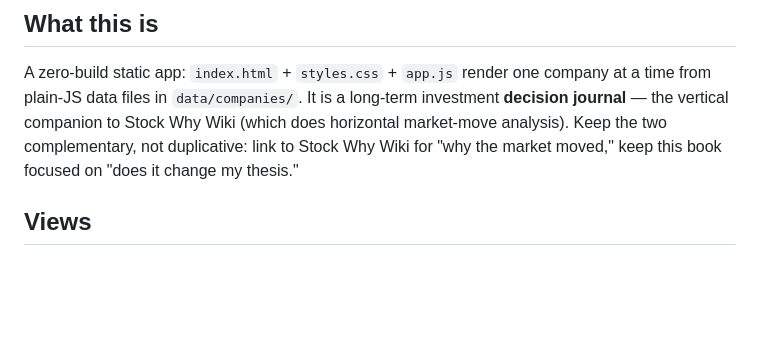
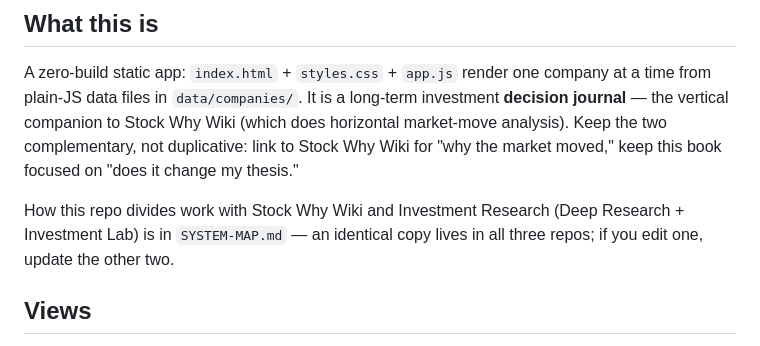
Before and after one commit to BelindaSun/investment-book, a Markdown page: AGENTS.md, the part around the change. Rendered like a GitHub page; blank space fills up the shorter version.

```diff
--- a/AGENTS.md
+++ b/AGENTS.md
@@ -7,6 +7,10 @@ long-term investment **decision journal** — the vertical companion to Stock Wh
 Wiki (which does horizontal market-move analysis). Keep the two complementary,
 not duplicative: link to Stock Why Wiki for "why the market moved," keep this
 book focused on "does it change my thesis."
+
+How this repo divides work with Stock Why Wiki and Investment Research (Deep
+Research + Investment Lab) is in `SYSTEM-MAP.md` — an identical copy lives in
+all three repos; if you edit one, update the other two.
 
 ## Views
 - **Portfolio home** (`#/`) is the landing view: all holdings as rows, grouped by
```
Also changed, not shown: README.md (+2 -0 lines), SYSTEM-MAP.md (added, +81 -0 lines).
